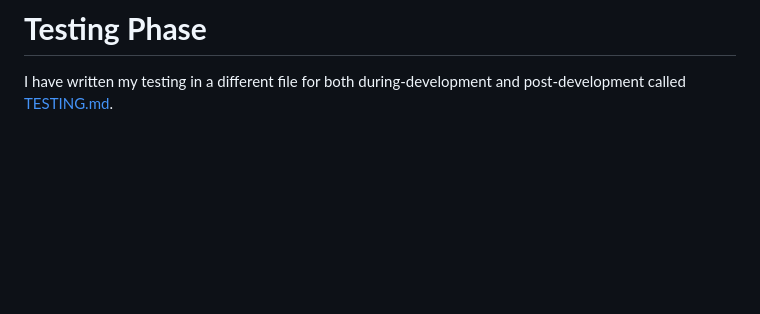
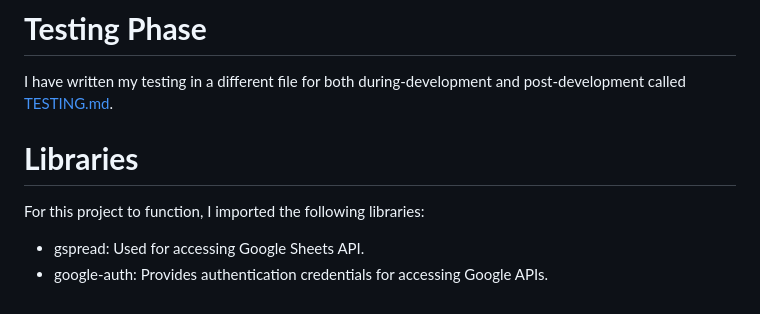
Before and after one commit to techistem/student-data, a Markdown page: docs/README.md, the part around the change. Drawn GitHub-style; blank space fills up the shorter version.

Commit message:
Added Libraries section to README file

```diff
--- a/docs/README.md
+++ b/docs/README.md
@@ -156,3 +156,10 @@ I have used several technologies that have enabled this design to work:
 # **Testing Phase**
 
 I have written my testing in a different file for both during-development and post-development called [TESTING.md](TESTING.md).
+
+# **Libraries**
+
+For this project to function, I imported the following libraries:
+
+- gspread: Used for accessing Google Sheets API.
+- google-auth: Provides authentication credentials for accessing Google APIs.
```
